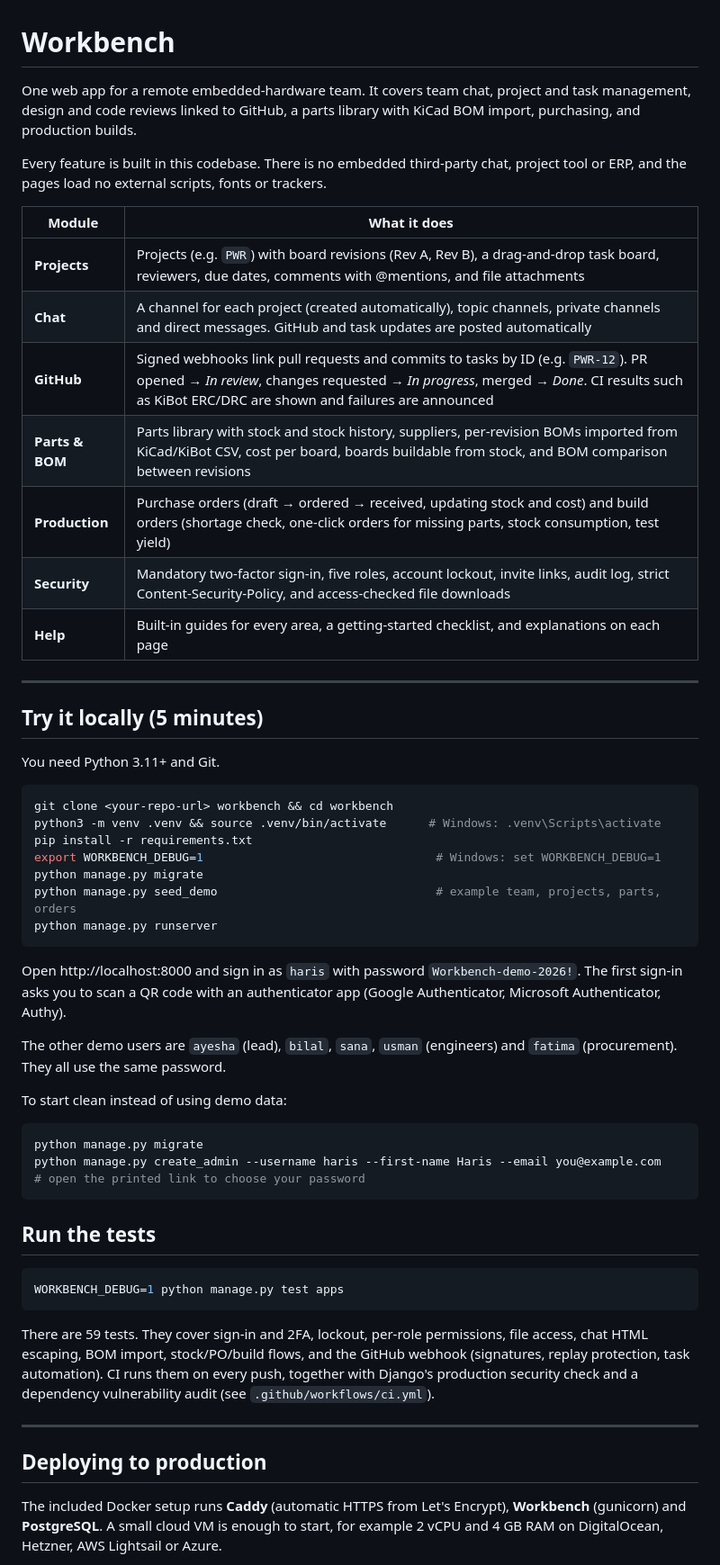
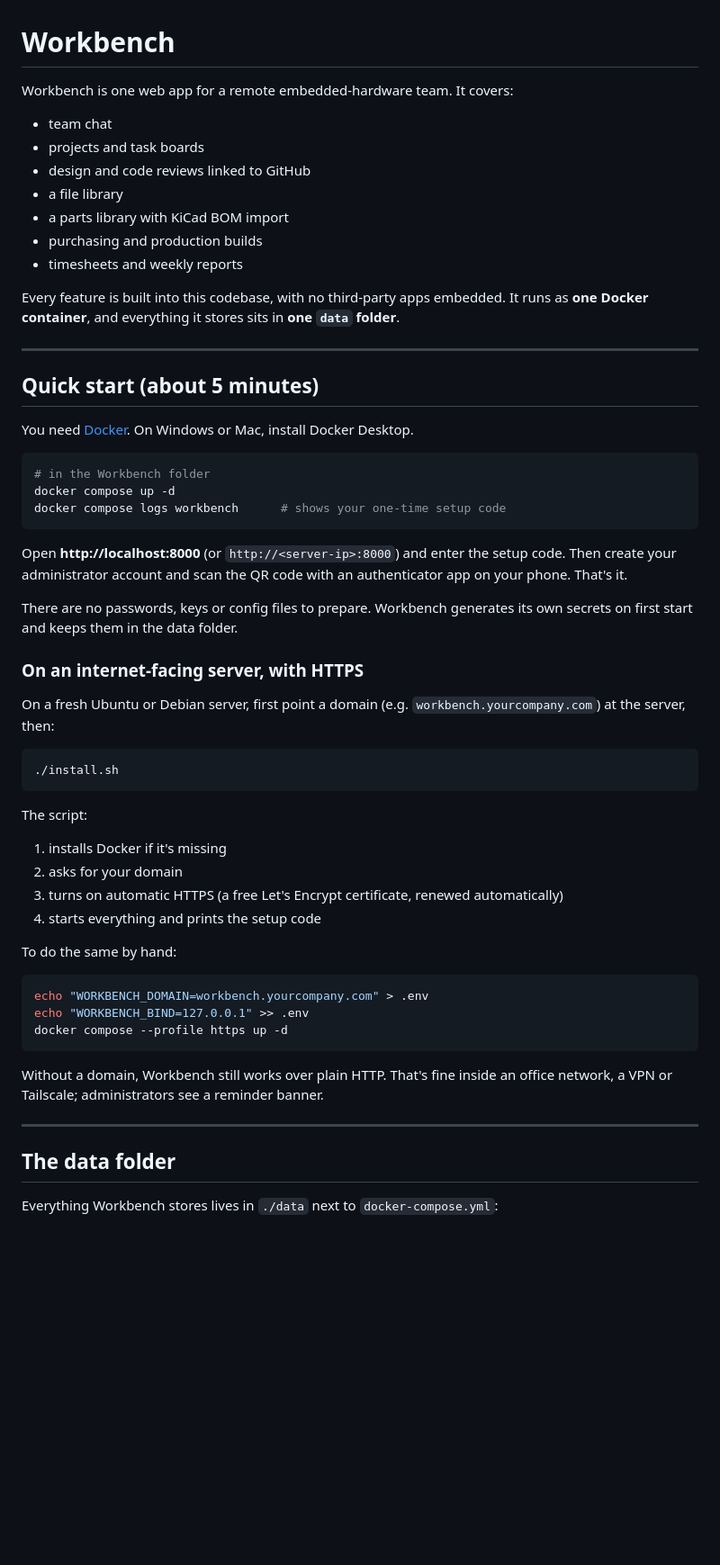
Before and after one commit to harisbashir/workbench, a Markdown page: README.md, the part around one of its changes. Shown at 90% size. GitHub-like rendering; blank space fills up the shorter version.

````diff
--- a/README.md
+++ b/README.md
@@ -1,58 +1,61 @@
 # Workbench
 
-One web app for a remote embedded-hardware team. It covers team chat, project and task management, design and code reviews linked to GitHub, a parts library with KiCad BOM import, purchasing, and production builds.
+Workbench is one web app for a remote embedded-hardware team. It covers:
 
-Every feature is built in this codebase. There is no embedded third-party chat, project tool or ERP, and the pages load no external scripts, fonts or trackers.
+- team chat
+- projects and task boards
+- design and code reviews linked to GitHub
+- a file library
+- a parts library with KiCad BOM import
+- purchasing and production builds
+- timesheets and weekly reports
 
-| Module | What it does |
-|---|---|
-| **Projects** | Projects (e.g. `PWR`) with board revisions (Rev A, Rev B), a drag-and-drop task board, reviewers, due dates, comments with @mentions, and file attachments |
-| **Chat** | A channel for each project (created automatically), topic channels, private channels and direct messages. GitHub and task updates are posted automatically |
-| **GitHub** | Signed webhooks link pull requests and commits to tasks by ID (e.g. `PWR-12`). PR opened → *In review*, changes requested → *In progress*, merged → *Done*. CI results such as KiBot ERC/DRC are shown and failures are announced |
-| **Parts & BOM** | Parts library with stock and stock history, suppliers, per-revision BOMs imported from KiCad/KiBot CSV, cost per board, boards buildable from stock, and BOM comparison between revisions |
-| **Production** | Purchase orders (draft → ordered → received, updating stock and cost) and build orders (shortage check, one-click orders for missing parts, stock consumption, test yield) |
-| **Security** | Mandatory two-factor sign-in, five roles, account lockout, invite links, audit log, strict Content-Security-Policy, and access-checked file downloads |
-| **Help** | Built-in guides for every area, a getting-started checklist, and explanations on each page |
+Every feature is built into this codebase, with no third-party apps embedded. It runs as **one Docker container**, and everything it stores sits in **one `data` folder**.
 
 ---
 
-## Try it locally (5 minutes)
+## Quick start (about 5 minutes)
 
-You need Python 3.11+ and Git.
+You need [Docker](https://docs.docker.com/get-docker/). On Windows or Mac, install Docker Desktop.
 
 ```bash
-git clone <your-repo-url> workbench && cd workbench
-python3 -m venv .venv && source .venv/bin/activate      # Windows: .venv\Scripts\activate
-pip install -r requirements.txt
-export WORKBENCH_DEBUG=1                                 # Windows: set WORKBENCH_DEBUG=1
-python manage.py migrate
-python manage.py seed_demo                               # example team, projects, parts, orders
-python manage.py runserver
+# in the Workbench folder
+docker compose up -d
+docker compose logs workbench      # shows your one-time setup code
 ```
 
-Open http://localhost:8000 and sign in as `haris` with password `Workbench-demo-2026!`. The first sign-in asks you to scan a QR code with an authenticator app (Google Authenticator, Microsoft Authenticator, Authy).
+Open **http://localhost:8000** (or `http://<server-ip>:8000`) and enter the setup code. Then create your administrator account and scan the QR code with an authenticator app on your phone. That's it.
 
-The other demo users are `ayesha` (lead), `bilal`, `sana`, `usman` (engineers) and `fatima` (procurement). They all use the same password.
+There are no passwords, keys or config files to prepare. Workbench generates its own secrets on first start and keeps them in the data folder.
 
-To start clean instead of using demo data:
+### On an internet-facing server, with HTTPS
+
+On a fresh Ubuntu or Debian server, first point a domain (e.g. `workbench.yourcompany.com`) at the server, then:
 
 ```bash
-python manage.py migrate
-python manage.py create_admin --username haris --first-name Haris --email you@example.com
-# open the printed link to choose your password
+./install.sh
 ```
 
-## Run the tests
+The script:
+
+1. installs Docker if it's missing
+2. asks for your domain
+3. turns on automatic HTTPS (a free Let's Encrypt certificate, renewed automatically)
+4. starts everything and prints the setup code
+
+To do the same by hand:
 
 ```bash
-WORKBENCH_DEBUG=1 python manage.py test apps
+echo "WORKBENCH_DOMAIN=workbench.yourcompany.com" > .env
+echo "WORKBENCH_BIND=127.0.0.1" >> .env
+docker compose --profile https up -d
 ```
 
-There are 59 tests. They cover sign-in and 2FA, lockout, per-role permissions, file access, chat HTML escaping, BOM import, stock/PO/build flows, and the GitHub webhook (signatures, replay protection, task automation). CI runs them on every push, together with Django's production security check and a dependency vulnerability audit (see `.github/workflows/ci.yml`).
+Without a domain, Workbench still works over plain HTTP. That's fine inside an office network, a VPN or Tailscale; administrators see a reminder banner.
 
 ---
 
-## Deploying to production
+## The data folder
 
-The included Docker setup runs **Caddy** (automatic HTTPS from Let's Encrypt), **Workbench** (gunicorn) and **PostgreSQL**. A small cloud VM is enough to start, for example 2 vCPU and 4 GB RAM on DigitalOcean, Hetzner, AWS Lightsail or Azure.
+Everything Workbench stores lives in `./data` next to `docker-compose.yml`:
 
````
Also changed, not shown: other parts of README.md (+81 -58 lines).
